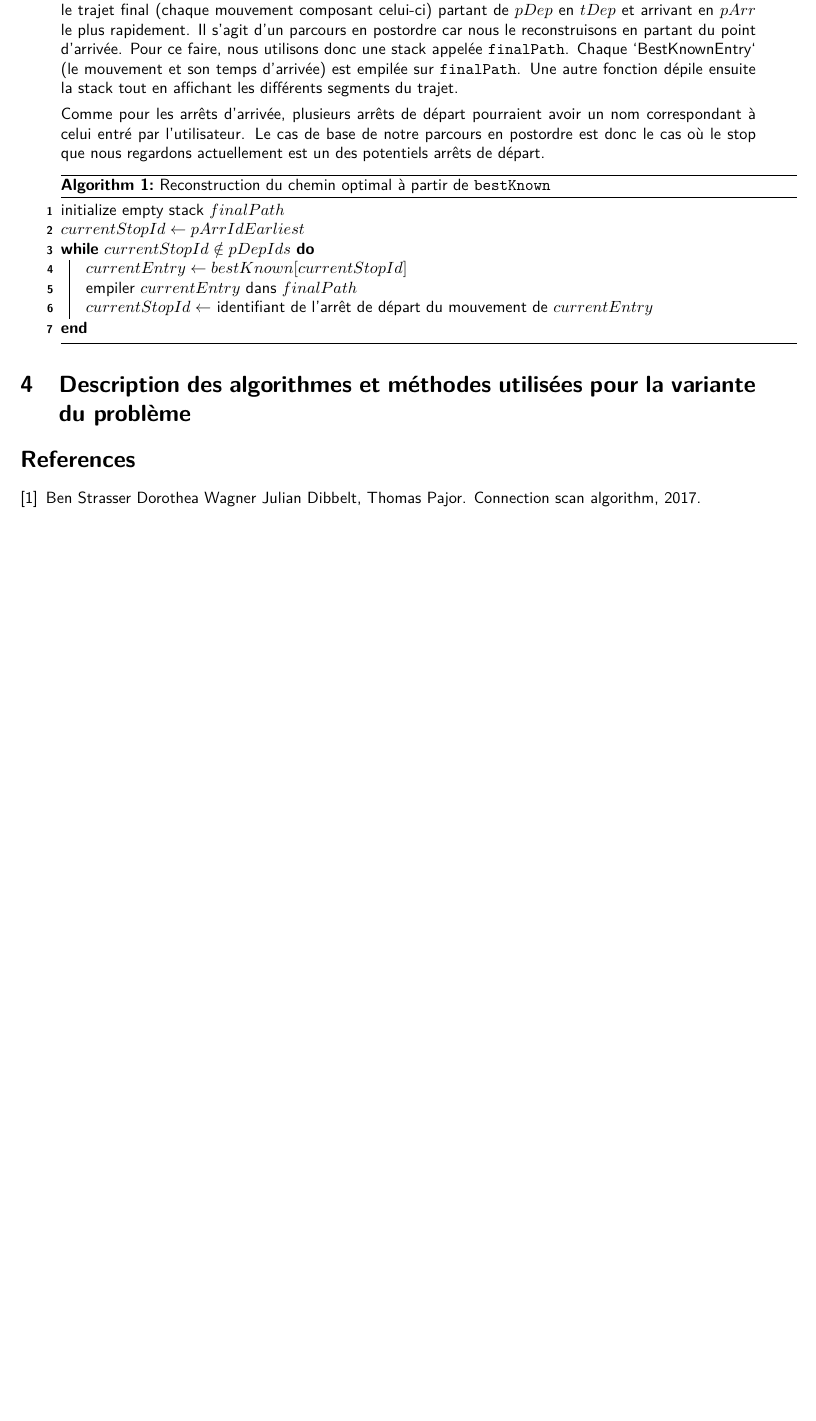
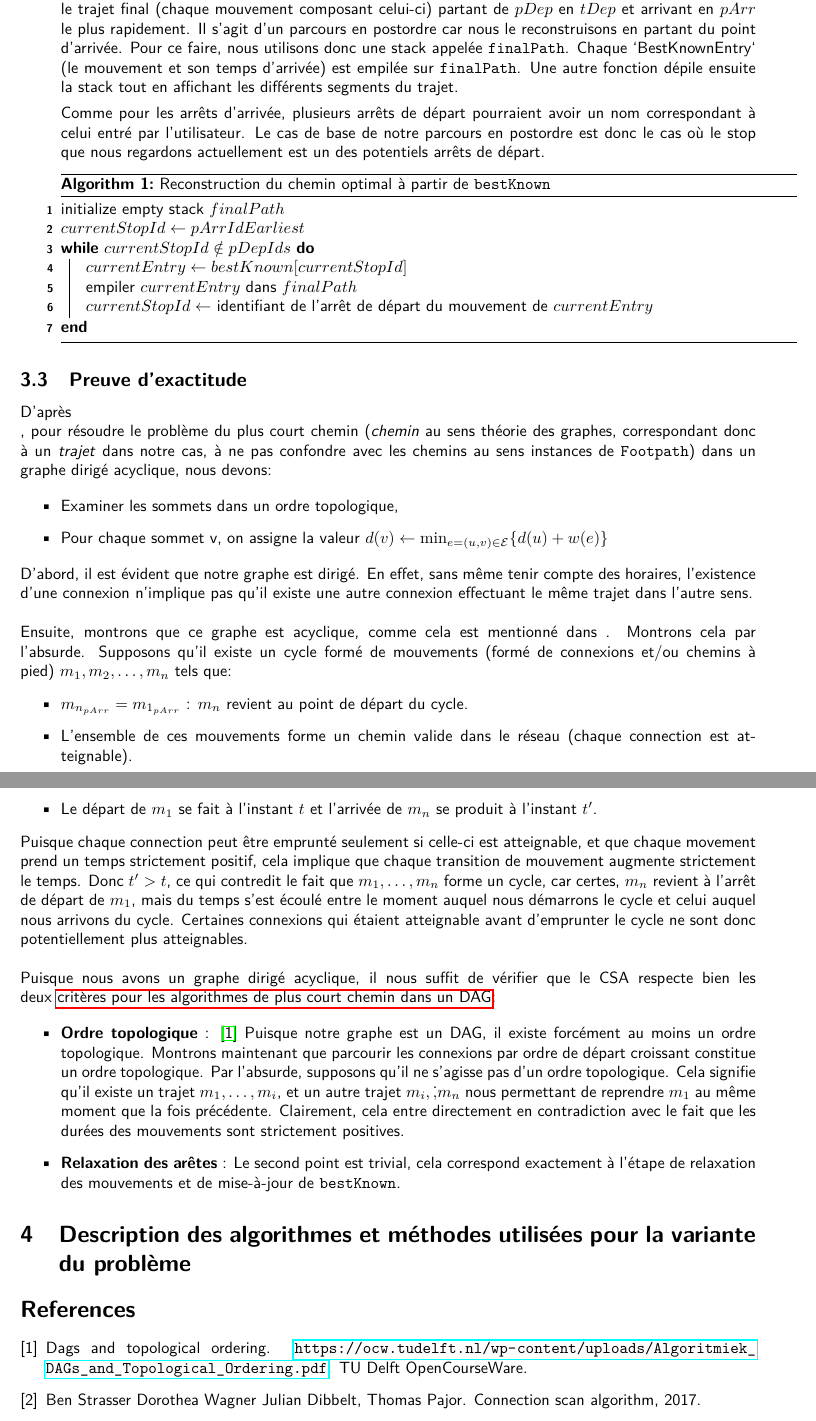
Before and after one commit to LuxySs-Evr5/algo2_project, a LaTeX CV (res/rapport.ltx): part of page 4 of 4 before the commit and two parts of pages 4 and 5 of 5 after it, the two joined at a grey line, cut so that both start at the same text, the shorter picture padded with empty space. Compiled offline with pdfLaTeX.

Commit message:
wip proofs

```diff
--- a/res/rapport.ltx
+++ b/res/rapport.ltx
@@ -12,6 +12,7 @@
 \usepackage{amsmath}
 \usepackage{listings}
 \usepackage{xcolor}
+\usepackage{url}
 \usepackage{hyperref}
 \usepackage[linesnumbered,ruled,vlined]{algorithm2e}
 \lstset{
@@ -311,6 +312,83 @@ l'algorithme \texttt{Connection Scan Algorithm (CSA) basique}.
 
 \end{enumerate}
 
+%-------------------------------------------------------------------
+
+\subsection{Preuve d'exactitude}
+
+D'après % \cite{} TODO: citer le cours
+
+, pour résoudre le problème du plus court chemin (\textit{chemin} au sens
+théorie des graphes, correspondant donc à un \textit{trajet} dans notre cas, à
+ne pas confondre avec les chemins au sens instances de \texttt{Footpath}) dans un graphe dirigé acyclique, nous devons:
+
+\label{item:dagcriteresshortestpath}
+\begin{itemize}
+
+	\item Examiner les sommets dans un ordre topologique,
+
+	\item{} Pour chaque sommet v, on assigne la valeur
+	      $d(v) \leftarrow \min_{e=(u,v) \in \mathcal{E}} \{ d(u) + w(e) \}$
+
+\end{itemize}
+
+% ----- dirigé -----
+
+D'abord, il est évident que notre graphe est dirigé. En effet, sans même tenir
+compte des horaires, l'existence d'une connexion n'implique pas qu'il existe
+une autre connexion effectuant le même trajet dans l'autre sens.\\
+
+% ----- acyclic -----
+
+Ensuite, montrons que ce graphe est acyclique, comme cela est mentionné dans %TODO: \cite{shortArticle} "aperiodic -> acyclic"
+.
+Montrons cela par l'absurde.
+Supposons qu'il existe un cycle formé de mouvements (formé de connexions et/ou chemins à pied) $m_1, m_2, \dots, m_n$ tels que:
+\begin{itemize}
+
+	\item $m_{n_{pArr}} = m_{1_{pArr}}$ : $m_n$ revient au point de départ du cycle.
+
+	\item L'ensemble de ces mouvements forme un chemin valide dans le réseau (chaque connection est atteignable).
+
+	\item Le départ de $m_1$ se fait à l'instant $t$ et l'arrivée de $m_n$ se produit à l'instant $t'$.
+
+\end{itemize}
+
+%TODO: enlever les répétitions de "puisque" à chaque paragraphe
+
+Puisque chaque connection peut être emprunté seulement si celle-ci est
+atteignable, et que chaque movement prend un temps strictement positif, cela
+implique que chaque transition de mouvement augmente strictement le temps. Donc
+$t' > t$, ce qui contredit le fait que $m_1, \dots, m_n$ forme un cycle, car
+certes, $m_n$ revient à l'arrêt de départ de $m_1$, mais du temps s'est écoulé
+entre le moment auquel nous démarrons le cycle et celui auquel nous arrivons du
+cycle. Certaines connexions qui étaient atteignable avant d'emprunter le cycle
+ne sont donc potentiellement plus atteignables. \\
+
+% -----------------------------
+
+Puisque nous avons un graphe dirigé acyclique, il nous suffit de vérifier que
+le CSA respecte bien les deux~\hyperref[item:dagcriteresshortestpath]{critères
+	pour les algorithmes de plus court chemin dans un DAG}:
+
+\begin{itemize}
+
+	\item \textbf{Ordre topologique}~:
+	      \cite{tudelft} Puisque notre graphe est un DAG, il existe forcément au moins un ordre topologique.
+	      Montrons maintenant que parcourir les connexions par ordre de départ
+	      croissant constitue un ordre topologique. Par l'absurde, supposons
+	      qu'il ne s'agisse pas d'un ordre topologique. Cela signifie qu'il
+	      existe un trajet $m_1, \dots, m_i$, et un autre trajet $m_i, \dot,
+		      m_n$ nous permettant de reprendre $m_1$ au même moment que la fois
+	      précédente. Clairement, cela entre directement en contradiction avec
+	      le fait que les durées des mouvements sont strictement positives.
+
+	\item \textbf{Relaxation des arêtes}~:
+	      Le second point est trivial, cela correspond exactement à l'étape de relaxation
+	      des mouvements et de mise-à-jour de \texttt{bestKnown}.
+
+\end{itemize}
+
 
 %-------------------------------------------------------------------
 
```
Also changed, not shown: res/refs.bib (+8 -0 lines), res/rapport.ltx (2 more changed lines).
